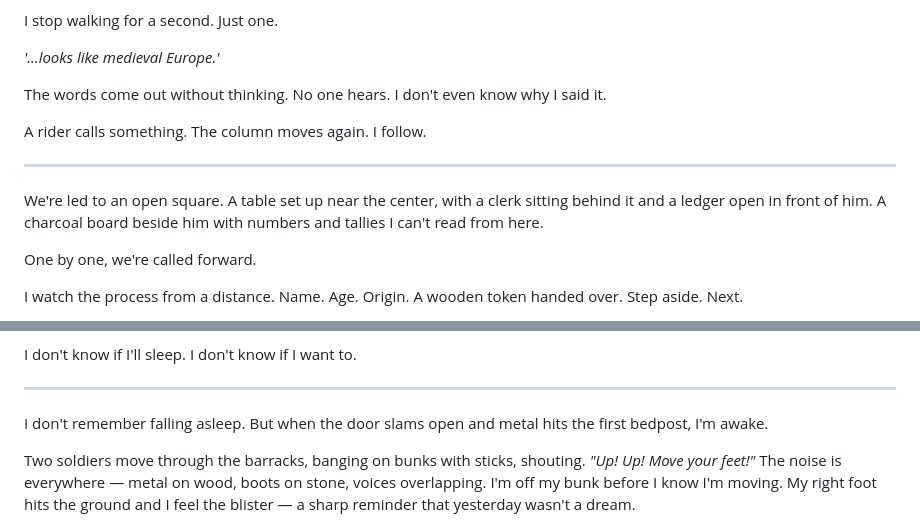
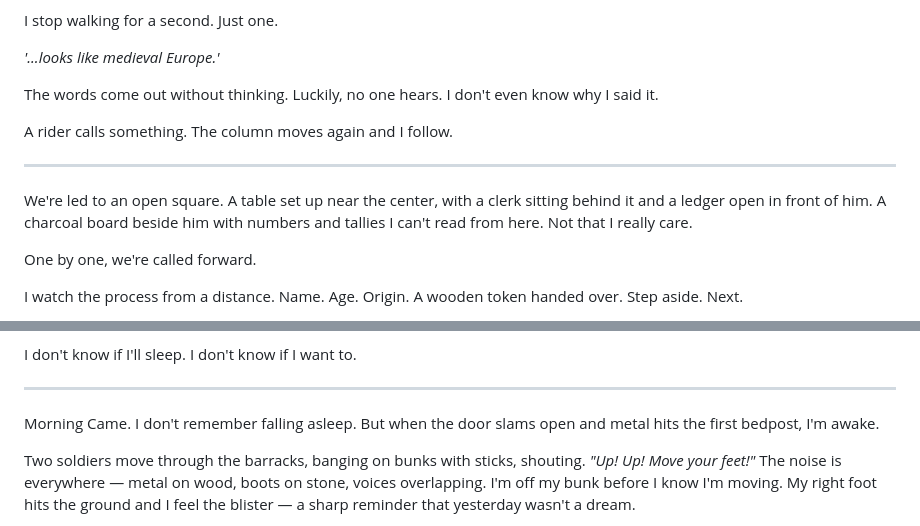
Before and after one commit to ashrafkamarudin/The-Grunt-s-Edge, a Markdown page: Chapters/Chapter 6.md, 2 parts joined by grey strips. Drawn GitHub-style.

```diff
--- a/Chapters/Chapter 6.md
+++ b/Chapters/Chapter 6.md
@@ -26,13 +26,13 @@ I stop walking for a second. Just one.
 
 *'...looks like medieval Europe.'*
 
-The words come out without thinking. No one hears. I don't even know why I said it.
+The words come out without thinking. Luckily, no one hears. I don't even know why I said it.
 
-A rider calls something. The column moves again. I follow.
+A rider calls something. The column moves again and I follow.
 
 ---
 
-We're led to an open square. A table set up near the center, with a clerk sitting behind it and a ledger open in front of him. A charcoal board beside him with numbers and tallies I can't read from here.
+We're led to an open square. A table set up near the center, with a clerk sitting behind it and a ledger open in front of him. A charcoal board beside him with numbers and tallies I can't read from here. Not that I really care.
 
 One by one, we're called forward.
 
@@ -192,7 +192,7 @@ I don't know if I'll sleep. I don't know if I want to.
 
 ---
 
-I don't remember falling asleep. But when the door slams open and metal hits the first bedpost, I'm awake.
+Morning Came. I don't remember falling asleep. But when the door slams open and metal hits the first bedpost, I'm awake.
 
 Two soldiers move through the barracks, banging on bunks with sticks, shouting. *"Up! Up! Move your feet!"* The noise is everywhere — metal on wood, boots on stone, voices overlapping. I'm off my bunk before I know I'm moving. My right foot hits the ground and I feel the blister — a sharp reminder that yesterday wasn't a dream.
 
```
Also changed, not shown: Chapters/Chapter 5.md (+7 -3 lines), Chapters/Chapter 7.md (+19 -7 lines).
